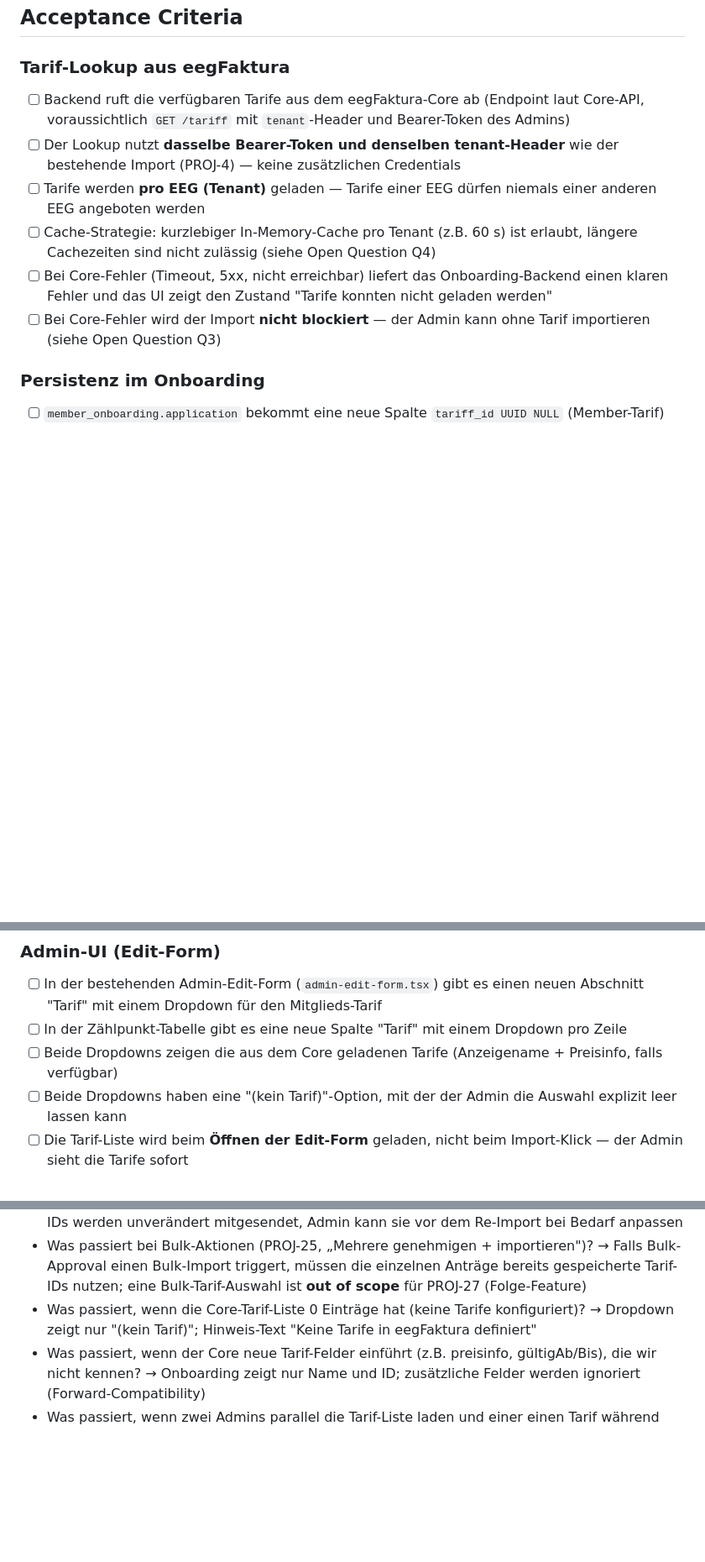
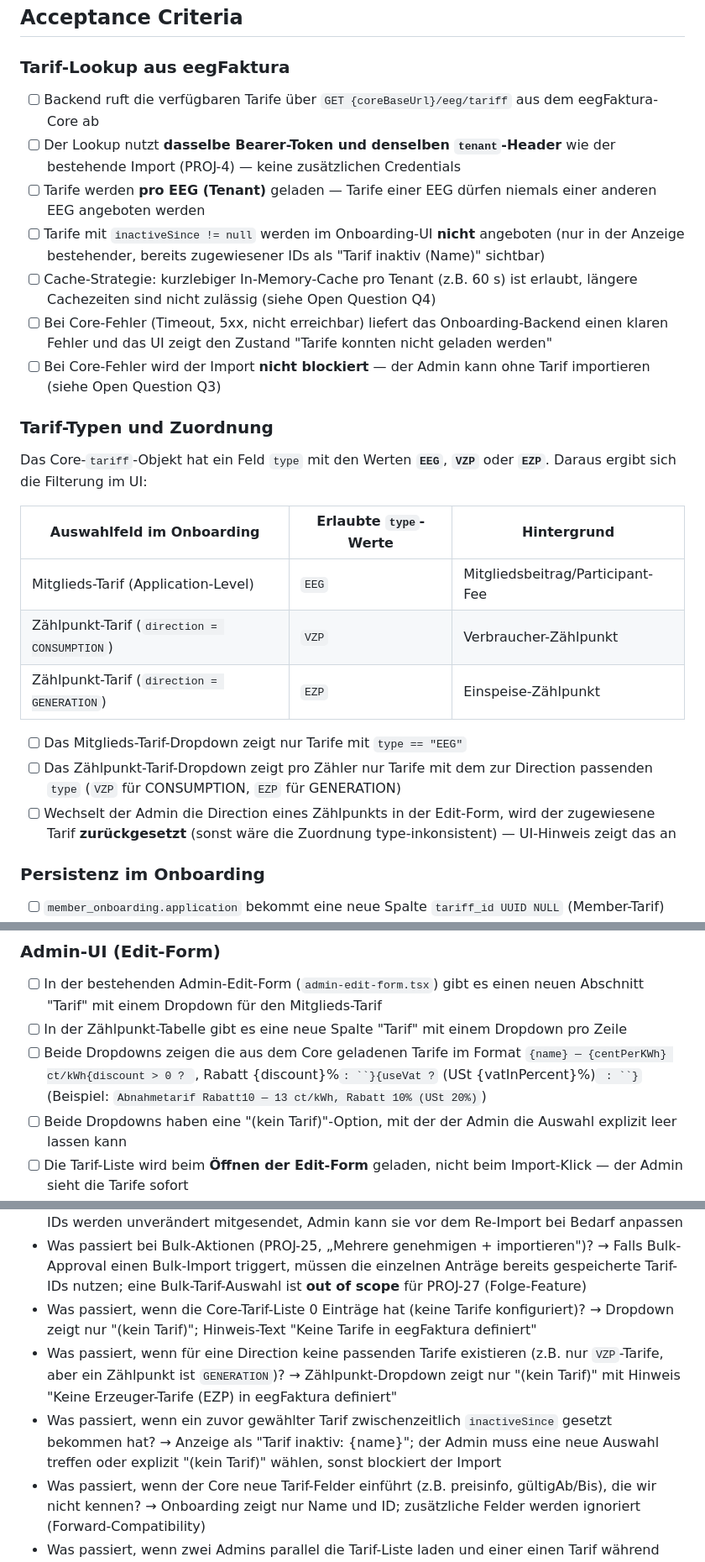
Before and after one commit to Marki4711/eegfaktura-member-onboarding, a Markdown page: features/PROJ-27-tariff-selection-on-import.md, 3 parts joined by grey strips. Shown at 84% size. Rendered like a GitHub page; blank space fills up the shorter version.

```diff
--- a/features/PROJ-27-tariff-selection-on-import.md
+++ b/features/PROJ-27-tariff-selection-on-import.md
@@ -26,12 +26,27 @@ Tarife werden im eegFaktura-Core verwaltet (Tabelle `base.tariff`, UUID-PKs, ein
 ## Acceptance Criteria
 
 ### Tarif-Lookup aus eegFaktura
-- [ ] Backend ruft die verfügbaren Tarife aus dem eegFaktura-Core ab (Endpoint laut Core-API, voraussichtlich `GET /tariff` mit `tenant`-Header und Bearer-Token des Admins)
-- [ ] Der Lookup nutzt **dasselbe Bearer-Token und denselben tenant-Header** wie der bestehende Import (PROJ-4) — keine zusätzlichen Credentials
+- [ ] Backend ruft die verfügbaren Tarife über `GET {coreBaseUrl}/eeg/tariff` aus dem eegFaktura-Core ab
+- [ ] Der Lookup nutzt **dasselbe Bearer-Token und denselben `tenant`-Header** wie der bestehende Import (PROJ-4) — keine zusätzlichen Credentials
 - [ ] Tarife werden **pro EEG (Tenant)** geladen — Tarife einer EEG dürfen niemals einer anderen EEG angeboten werden
+- [ ] Tarife mit `inactiveSince != null` werden im Onboarding-UI **nicht** angeboten (nur in der Anzeige bestehender, bereits zugewiesener IDs als "Tarif inaktiv (Name)" sichtbar)
 - [ ] Cache-Strategie: kurzlebiger In-Memory-Cache pro Tenant (z.B. 60 s) ist erlaubt, längere Cachezeiten sind nicht zulässig (siehe Open Question Q4)
 - [ ] Bei Core-Fehler (Timeout, 5xx, nicht erreichbar) liefert das Onboarding-Backend einen klaren Fehler und das UI zeigt den Zustand "Tarife konnten nicht geladen werden"
 - [ ] Bei Core-Fehler wird der Import **nicht blockiert** — der Admin kann ohne Tarif importieren (siehe Open Question Q3)
+
+### Tarif-Typen und Zuordnung
+
+Das Core-`tariff`-Objekt hat ein Feld `type` mit den Werten **`EEG`**, **`VZP`** oder **`EZP`**. Daraus ergibt sich die Filterung im UI:
+
+| Auswahlfeld im Onboarding | Erlaubte `type`-Werte | Hintergrund |
+|---|---|---|
+| Mitglieds-Tarif (Application-Level) | `EEG` | Mitgliedsbeitrag/Participant-Fee |
+| Zählpunkt-Tarif (`direction = CONSUMPTION`) | `VZP` | Verbraucher-Zählpunkt |
+| Zählpunkt-Tarif (`direction = GENERATION`) | `EZP` | Einspeise-Zählpunkt |
+
+- [ ] Das Mitglieds-Tarif-Dropdown zeigt nur Tarife mit `type == "EEG"`
+- [ ] Das Zählpunkt-Tarif-Dropdown zeigt pro Zähler nur Tarife mit dem zur Direction passenden `type` (`VZP` für CONSUMPTION, `EZP` für GENERATION)
+- [ ] Wechselt der Admin die Direction eines Zählpunkts in der Edit-Form, wird der zugewiesene Tarif **zurückgesetzt** (sonst wäre die Zuordnung type-inkonsistent) — UI-Hinweis zeigt das an
 
 ### Persistenz im Onboarding
 - [ ] `member_onboarding.application` bekommt eine neue Spalte `tariff_id UUID NULL` (Member-Tarif)
@@ -44,7 +59,7 @@ Tarife werden im eegFaktura-Core verwaltet (Tabelle `base.tariff`, UUID-PKs, ein
 ### Admin-UI (Edit-Form)
 - [ ] In der bestehenden Admin-Edit-Form (`admin-edit-form.tsx`) gibt es einen neuen Abschnitt "Tarif" mit einem Dropdown für den Mitglieds-Tarif
 - [ ] In der Zählpunkt-Tabelle gibt es eine neue Spalte "Tarif" mit einem Dropdown pro Zeile
-- [ ] Beide Dropdowns zeigen die aus dem Core geladenen Tarife (Anzeigename + Preisinfo, falls verfügbar)
+- [ ] Beide Dropdowns zeigen die aus dem Core geladenen Tarife im Format `{name} — {centPerKWh} ct/kWh{discount > 0 ? `, Rabatt {discount}%` : ``}{useVat ? ` (USt {vatInPercent}%)` : ``}` (Beispiel: `Abnahmetarif Rabatt10 — 13 ct/kWh, Rabatt 10% (USt 20%)`)
 - [ ] Beide Dropdowns haben eine "(kein Tarif)"-Option, mit der der Admin die Auswahl explizit leer lassen kann
 - [ ] Die Tarif-Liste wird beim **Öffnen der Edit-Form** geladen, nicht beim Import-Klick — der Admin sieht die Tarife sofort
 - [ ] Gibt es einen Ladefehler, wird ein Hinweis angezeigt ("Tarife nicht verfügbar — Antrag wird ohne Tarif importiert"); der Save/Import-Button bleibt aktiv
@@ -79,6 +94,8 @@ Tarife werden im eegFaktura-Core verwaltet (Tabelle `base.tariff`, UUID-PKs, ein
 - Was passiert, wenn ein Antrag importiert wird, dann re-importiert (bei `import_failed`)? → Tarif-IDs werden unverändert mitgesendet, Admin kann sie vor dem Re-Import bei Bedarf anpassen
 - Was passiert bei Bulk-Aktionen (PROJ-25, „Mehrere genehmigen + importieren")? → Falls Bulk-Approval einen Bulk-Import triggert, müssen die einzelnen Anträge bereits gespeicherte Tarif-IDs nutzen; eine Bulk-Tarif-Auswahl ist **out of scope** für PROJ-27 (Folge-Feature)
 - Was passiert, wenn die Core-Tarif-Liste 0 Einträge hat (keine Tarife konfiguriert)? → Dropdown zeigt nur "(kein Tarif)"; Hinweis-Text "Keine Tarife in eegFaktura definiert"
+- Was passiert, wenn für eine Direction keine passenden Tarife existieren (z.B. nur `VZP`-Tarife, aber ein Zählpunkt ist `GENERATION`)? → Zählpunkt-Dropdown zeigt nur "(kein Tarif)" mit Hinweis "Keine Erzeuger-Tarife (EZP) in eegFaktura definiert"
+- Was passiert, wenn ein zuvor gewählter Tarif zwischenzeitlich `inactiveSince` gesetzt bekommen hat? → Anzeige als "Tarif inaktiv: {name}"; der Admin muss eine neue Auswahl treffen oder explizit "(kein Tarif)" wählen, sonst blockiert der Import
 - Was passiert, wenn der Core neue Tarif-Felder einführt (z.B. preisinfo, gültigAb/Bis), die wir nicht kennen? → Onboarding zeigt nur Name und ID; zusätzliche Felder werden ignoriert (Forward-Compatibility)
 - Was passiert, wenn zwei Admins parallel die Tarif-Liste laden und einer einen Tarif während der Anzeige des anderen anpasst? → Beide sehen ihre jeweiligen Stände; spätestens beim Save wird der dann aktuelle Wert gespeichert (last-write-wins, wie heute)
 
```
Also changed, not shown: other parts of features/PROJ-27-tariff-selection-on-import.md (+25 -10 lines).
